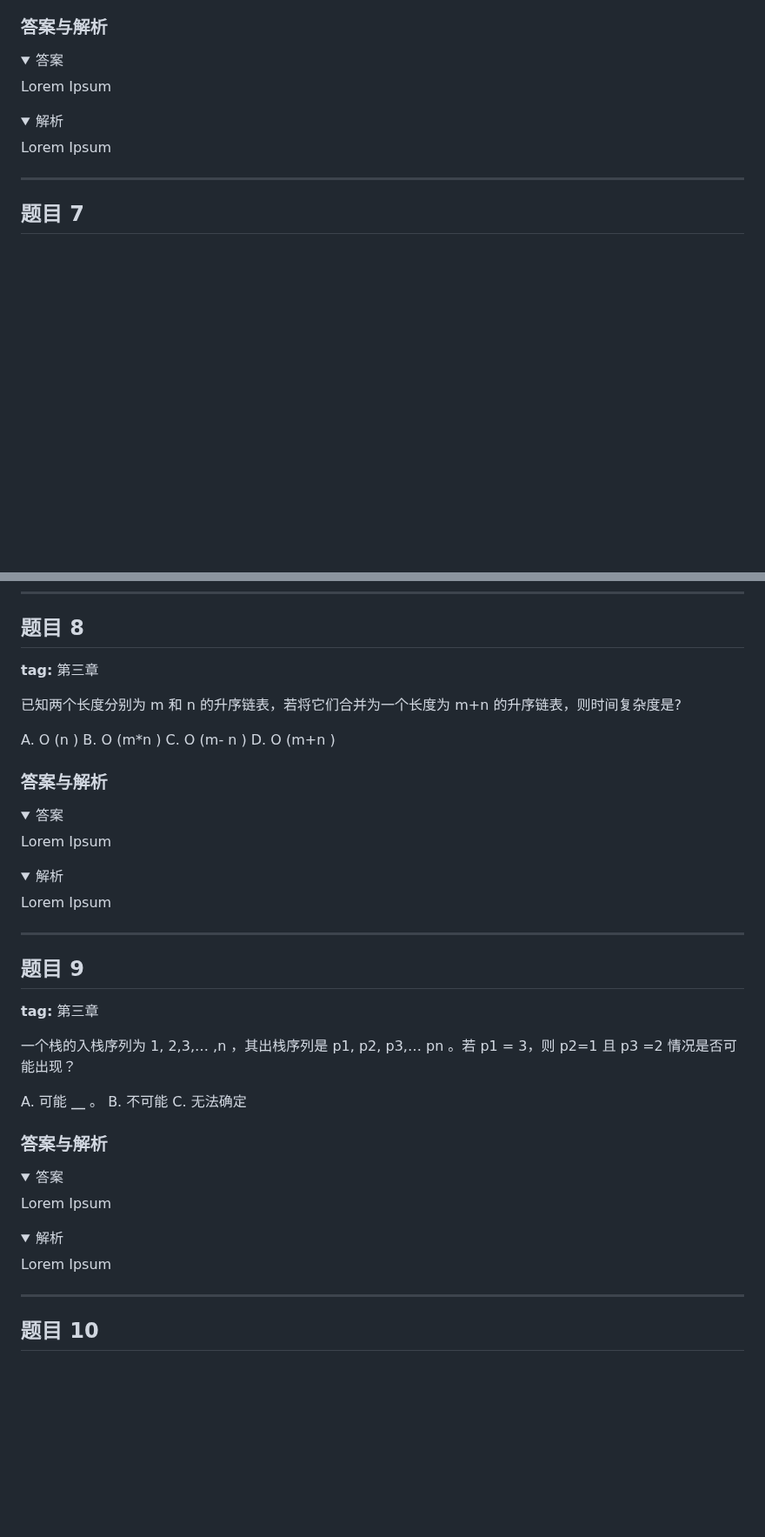
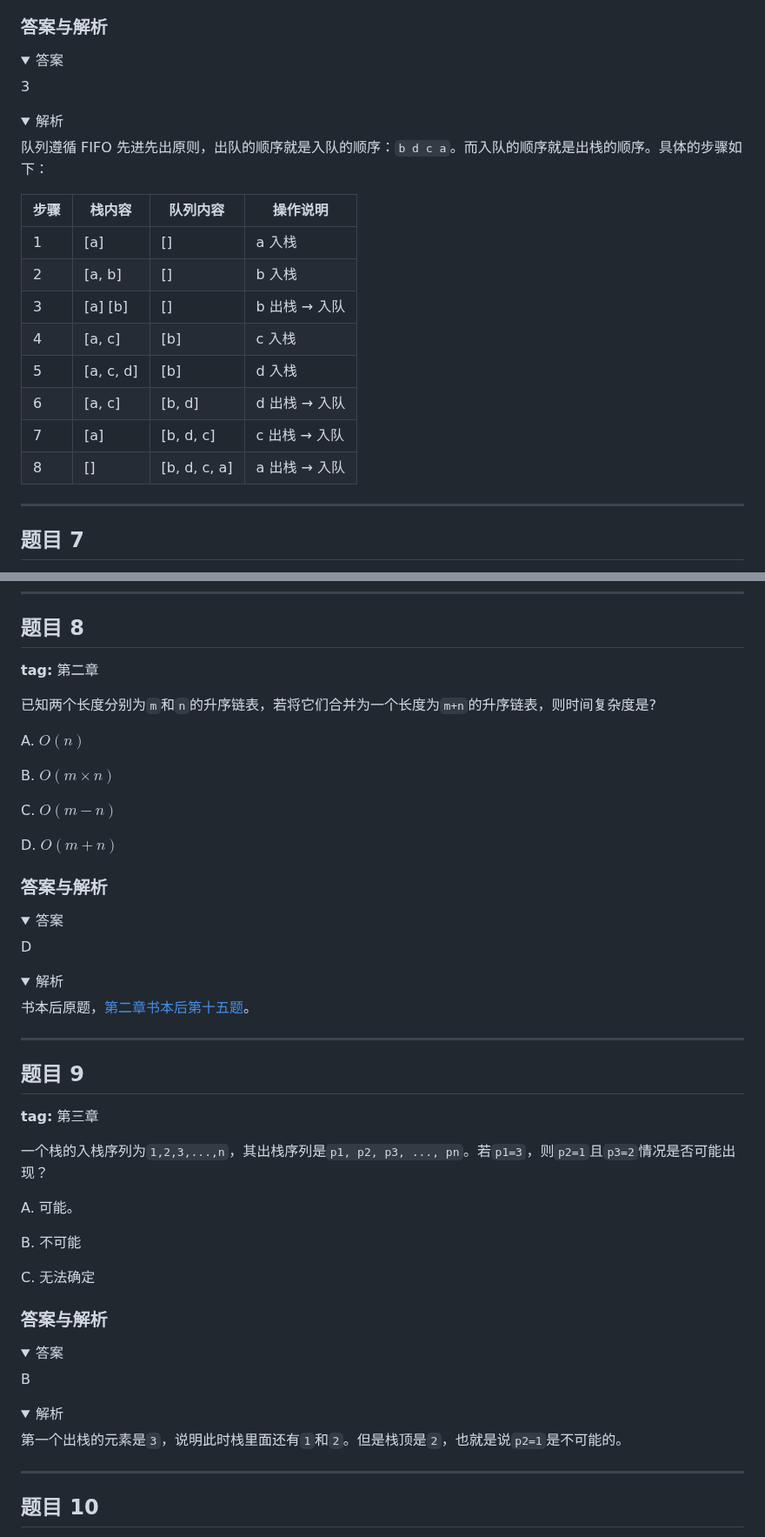
Before and after one commit to ukeSJTU/CS2602, a Markdown page: docs/exams/2021-2022.md, 2 parts joined by grey strips. Shown at 87% size. Rendered like a GitHub page; folded sections open; blank space fills up the shorter version.

```diff
--- a/docs/exams/2021-2022.md
+++ b/docs/exams/2021-2022.md
@@ -214,14 +214,25 @@ Lorem Ipsum
 <details>
   <summary>答案</summary>
 
-Lorem Ipsum
+3
 
 </details>
 
 <details>
   <summary>解析</summary>
 
-Lorem Ipsum
+队列遵循 FIFO 先进先出原则，出队的顺序就是入队的顺序：`b d c a`。而入队的顺序就是出栈的顺序。具体的步骤如下：
+
+| 步骤 | 栈内容    | 队列内容     | 操作说明      |
+| ---- | --------- | ------------ | ------------- |
+| 1    | [a]       | []           | a 入栈        |
+| 2    | [a, b]    | []           | b 入栈        |
+| 3    | [a] [b]   | []           | b 出栈 → 入队 |
+| 4    | [a, c]    | [b]          | c 入栈        |
+| 5    | [a, c, d] | [b]          | d 入栈        |
+| 6    | [a, c]    | [b, d]       | d 出栈 → 入队 |
+| 7    | [a]       | [b, d, c]    | c 出栈 → 入队 |
+| 8    | []        | [b, d, c, a] | a 出栈 → 入队 |
 
 </details>
 
@@ -261,25 +272,31 @@ A
 
 ## 题目 8
 
-**tag:** 第三章
+**tag:** 第二章
 
-已知两个长度分别为 m 和 n 的升序链表，若将它们合并为一个长度为 m+n 的升序链表，则时间复杂度是?
+已知两个长度分别为`m`和`n`的升序链表，若将它们合并为一个长度为`m+n`的升序链表，则时间复杂度是?
 
-A. O (n ) B. O (m\*n ) C. O (m- n ) D. O (m+n )
+A. $O(n)$
+
+B. $O(m\times n)$
+
+C. $O(m-n)$
+
+D. $O(m+n)$
 
 ### 答案与解析
 
 <details>
   <summary>答案</summary>
 
-Lorem Ipsum
+D
 
 </details>
 
 <details>
   <summary>解析</summary>
 
-Lorem Ipsum
+书本后原题，[第二章书本后第十五题](../Chapter2.md#问题-15)。
 
 </details>
 
@@ -289,24 +306,27 @@ Lorem Ipsum
 
 **tag:** 第三章
 
-一个栈的入栈序列为 1, 2,3,… ,n ，其出栈序列是 p1, p2, p3,… pn 。若 p1 = 3，则 p2=1 且 p3 =2 情况是否可能出现？
+一个栈的入栈序列为`1,2,3,...,n`，其出栈序列是`p1, p2, p3, ..., pn`。若`p1=3`，则`p2=1`且`p3=2`情况是否可能出现？
 
-A. 可能 **\_\_** 。
-B. 不可能 C. 无法确定
+A. 可能。
+
+B. 不可能
+
+C. 无法确定
 
 ### 答案与解析
 
 <details>
   <summary>答案</summary>
 
-Lorem Ipsum
+B
 
 </details>
 
 <details>
   <summary>解析</summary>
 
-Lorem Ipsum
+第一个出栈的元素是`3`，说明此时栈里面还有`1`和`2`。但是栈顶是`2`，也就是说`p2=1`是不可能的。
 
 </details>
 
```
Also changed, not shown: other parts of docs/exams/2021-2022.md (+12 -3 lines), docs/exams/2019-2020.md (+29 -10 lines), docs/exams/2020-2021.md (+20 -6 lines).
